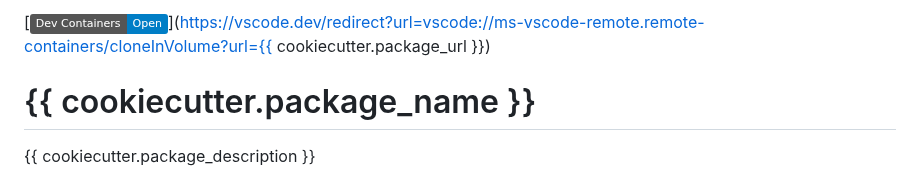
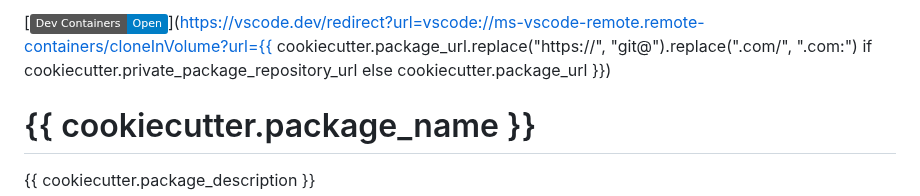
Before and after one commit to superlinear-ai/poetry-cookiecutter, a Markdown page: {{ cookiecutter.__package_name_kebab_case }}/README.md, the part around the change. GitHub-like rendering; badges without logos.

Commit message:
feat: improve clone in Dev Containers badge

```diff
--- a/{{ cookiecutter.__package_name_kebab_case }}/README.md
+++ b/{{ cookiecutter.__package_name_kebab_case }}/README.md
@@ -1,4 +1,4 @@
-[![Open in Dev Containers](https://img.shields.io/static/v1?label=Dev%20Containers&message=Open&color=blue&logo=visualstudiocode)](https://vscode.dev/redirect?url=vscode://ms-vscode-remote.remote-containers/cloneInVolume?url={{ cookiecutter.package_url }})
+[![Open in Dev Containers](https://img.shields.io/static/v1?label=Dev%20Containers&message=Open&color=blue&logo=visualstudiocode)](https://vscode.dev/redirect?url=vscode://ms-vscode-remote.remote-containers/cloneInVolume?url={{ cookiecutter.package_url.replace("https://", "git@").replace(".com/", ".com:") if cookiecutter.private_package_repository_url else cookiecutter.package_url }})
 
 # {{ cookiecutter.package_name }}
 
```
